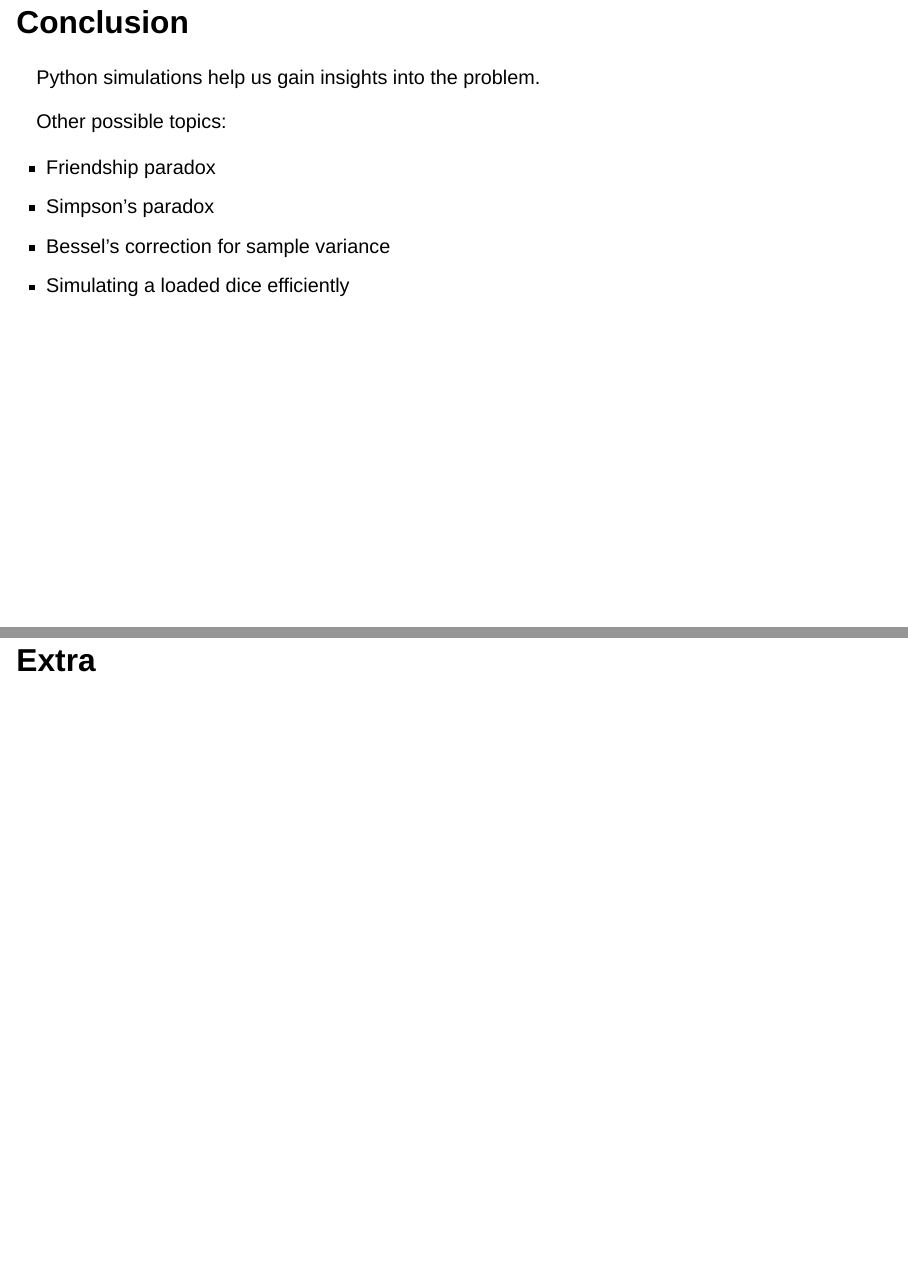
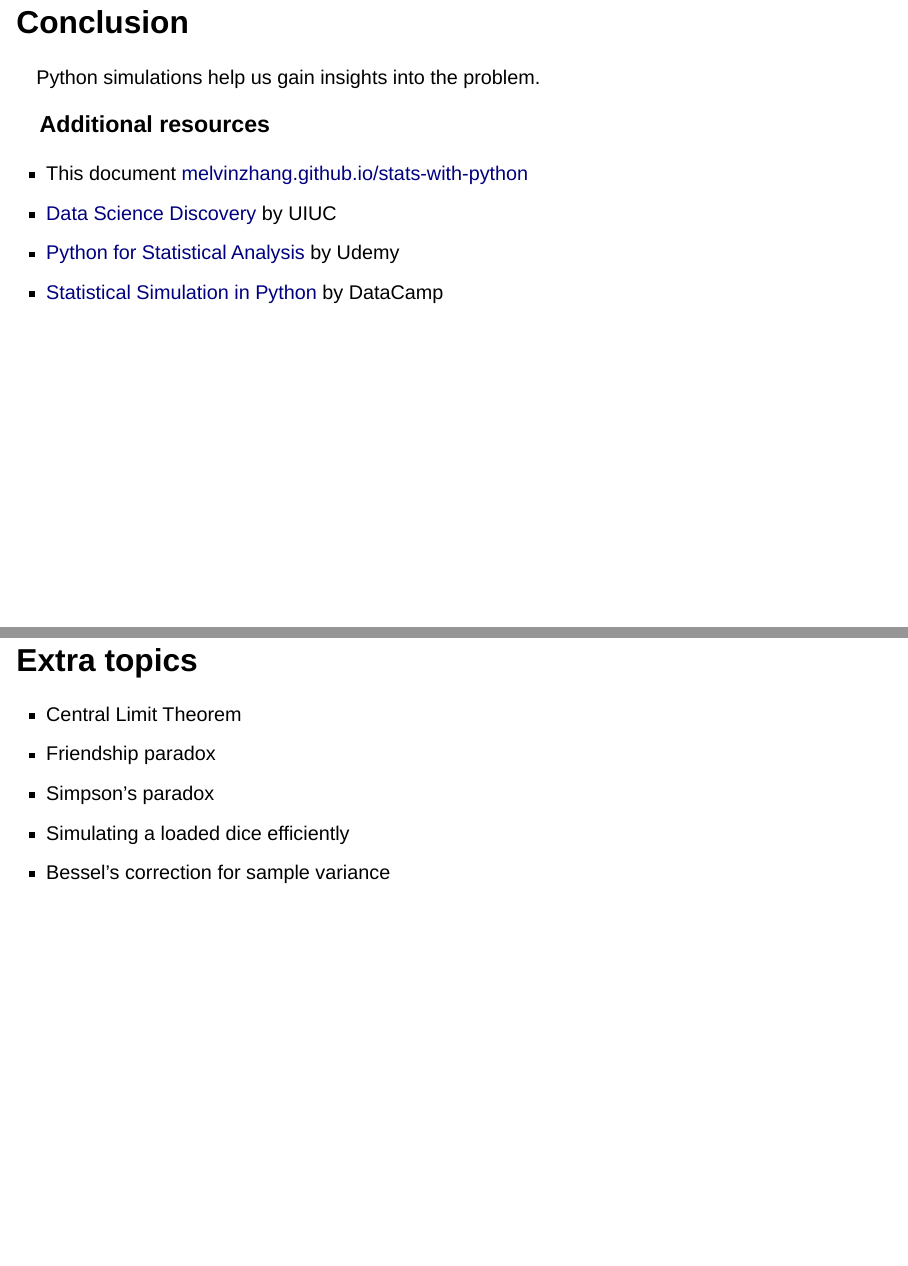
Before and after one commit to melvinzhang/stats-with-python, a Quarto document (index.qmd): pages 12 and 13 of 17, joined at a grey line. Rendered offline with R 4.5, knitr and Pandoc in place of Quarto, with nearby package versions; drawn as Slidy slides in place of the format the file asks for; some code elsewhere in the file could not run offline.

Commit message:
add links to this and other resources

```diff
--- a/index.qmd
+++ b/index.qmd
@@ -115,14 +115,19 @@ plt.title("Mean ENEM Score by Number of Students in the School");
 
 Python simulations help us gain insights into the problem.
 
-Other possible topics:
+### Additional resources
+* This document [melvinzhang.github.io/stats-with-python](https://melvinzhang.github.io/stats-with-python/)
+* [Data Science Discovery](https://discovery.cs.illinois.edu/) by UIUC
+* [Python for Statistical Analysis](https://www.udemy.com/course/python-for-statistical-analysis/) by Udemy
+* [Statistical Simulation in Python](https://www.datacamp.com/courses/statistical-simulation-in-python) by DataCamp
 
+## Extra topics
+
+* Central Limit Theorem
 * Friendship paradox
 * Simpson's paradox
+* Simulating a loaded dice efficiently
 * Bessel's correction for sample variance
-* Simulating a loaded dice efficiently
-
-## Extra
 
 ## Bessel's correction
 
```
Also changed, not shown: index.html, index_files/figure-revealjs/cell-4-output-1.png, index_files/figure-revealjs/cell-7-output-1.png.
